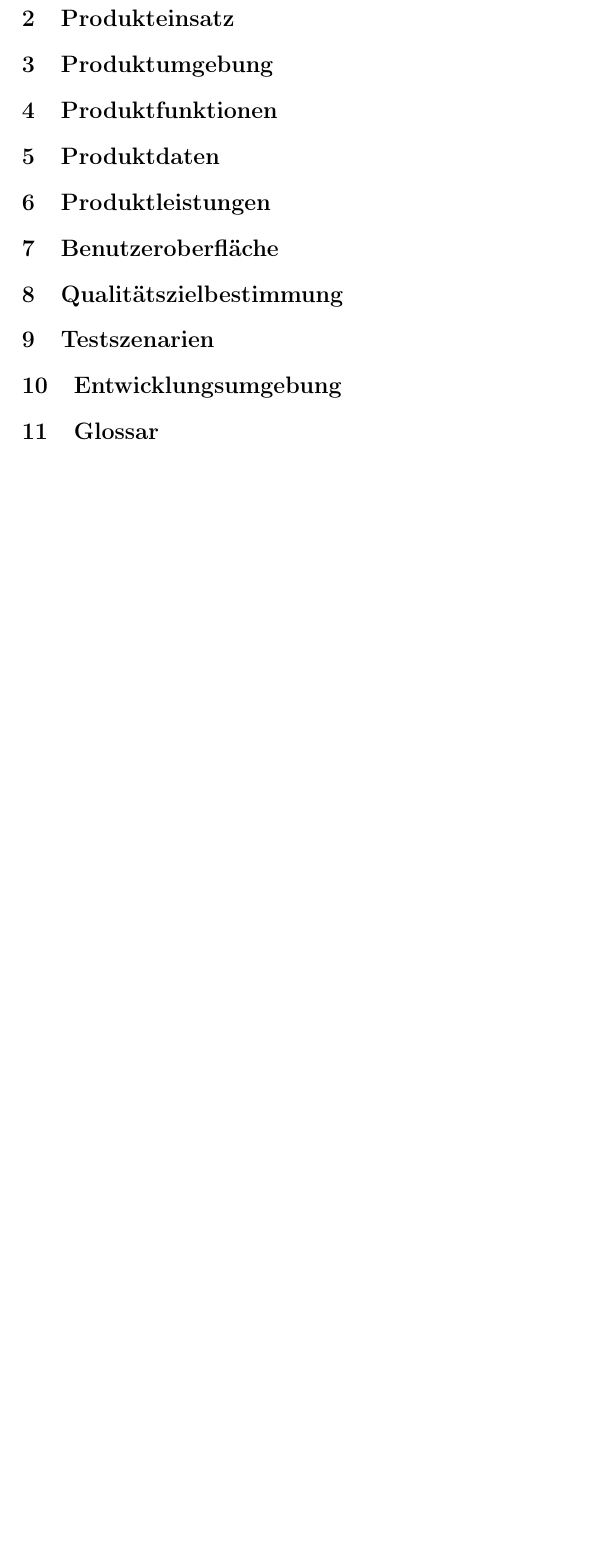
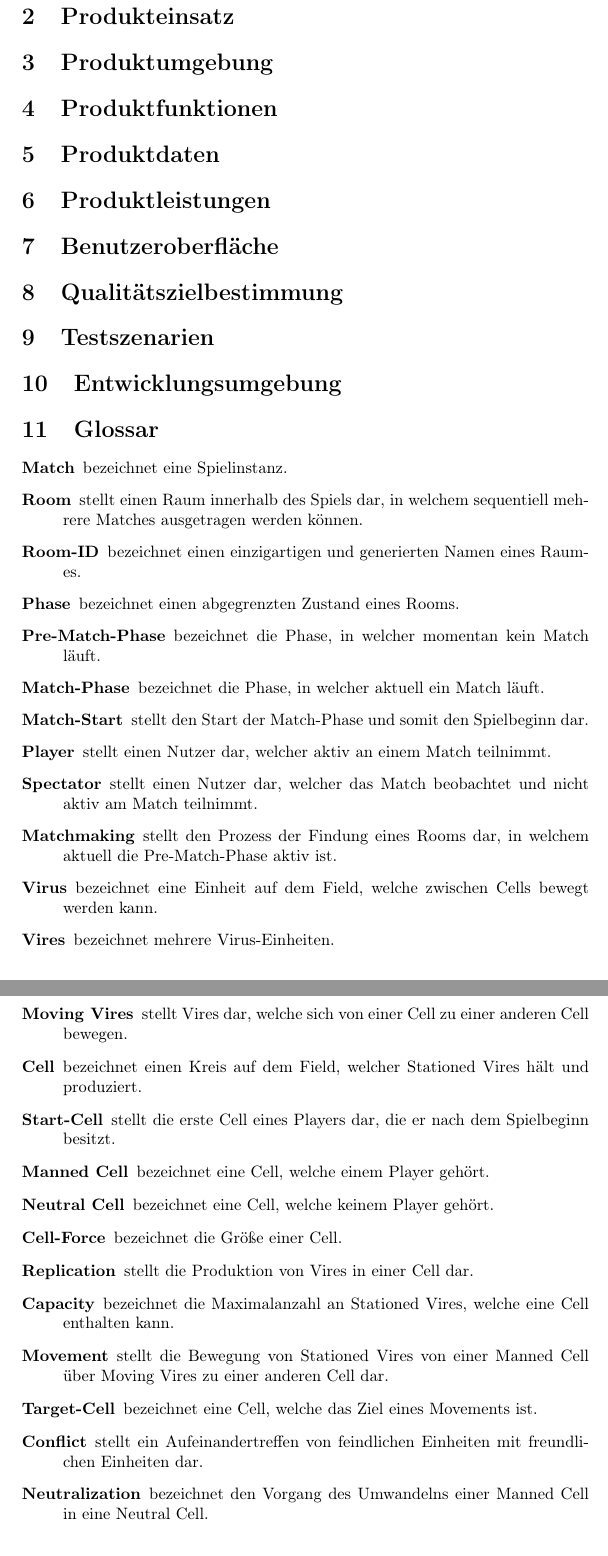
Before and after one commit to Leemyy/vires, a LaTeX paper (doc/fsd/vires.tex, which reads doc/fsd/glossar.tex): part of page 4 of 4 before the commit and two parts of pages 4 and 5 of 5 after it, the two joined at a grey line, cut so that both start at the same text, the shorter picture padded with empty space. Compiled offline with pdfLaTeX.

Commit message:
Added Glossar

```diff
--- a/doc/fsd/glossar.tex
+++ b/doc/fsd/glossar.tex
@@ -1 +1,29 @@
 \section{Glossar}
+\label{sec:glossar}
+\begin{description}
+	\item[Match] bezeichnet eine Spielinstanz.
+	\item[Room] stellt einen Raum innerhalb des Spiels dar, in welchem sequentiell mehrere Matches ausgetragen werden können.
+	\item[Room-ID] bezeichnet einen einzigartigen und generierten Namen eines Raumes.
+	\item[Phase] bezeichnet einen abgegrenzten Zustand eines Rooms.
+	\item[Pre-Match-Phase] bezeichnet die Phase, in welcher momentan kein Match läuft.
+	\item[Match-Phase] bezeichnet die Phase, in welcher aktuell ein Match läuft.
+	\item[Match-Start] stellt den Start der Match-Phase und somit den Spielbeginn dar.
+	\item[Player] stellt einen Nutzer dar, welcher aktiv an einem Match teilnimmt.
+	\item[Spectator] stellt einen Nutzer dar, welcher das Match beobachtet und nicht aktiv am Match teilnimmt.
+	\item[Matchmaking] stellt den Prozess der Findung eines Rooms dar, in welchem aktuell die Pre-Match-Phase aktiv ist.
+	\item[Virus] bezeichnet eine Einheit auf dem Field, welche zwischen Cells bewegt werden kann.
+	\item[Vires] bezeichnet mehrere Virus-Einheiten.
+	\item[Stationed Vires] stellt Vires dar, welche sich in einer Cell befinden.
+	\item[Moving Vires] stellt Vires dar, welche sich von einer Cell zu einer anderen Cell bewegen.
+	\item[Cell] bezeichnet einen Kreis auf dem Field, welcher Stationed Vires hält und produziert.
+	\item[Start-Cell] stellt die erste Cell eines Players dar, die er nach dem Spielbeginn besitzt.
+	\item[Manned Cell] bezeichnet eine Cell, welche einem Player gehört.
+	\item[Neutral Cell] bezeichnet eine Cell, welche keinem Player gehört.
+	\item[Cell-Force] bezeichnet die Größe einer Cell.
+	\item[Replication] stellt die Produktion von Vires in einer Cell dar.
+	\item[Capacity] bezeichnet die Maximalanzahl an Stationed Vires, welche eine Cell enthalten kann.
+	\item[Movement] stellt die Bewegung von Stationed Vires von einer Manned Cell über Moving Vires zu einer anderen Cell dar.
+	\item[Target-Cell] bezeichnet eine Cell, welche das Ziel eines Movements ist.
+	\item[Conflict] stellt ein Aufeinandertreffen von feindlichen Einheiten mit freundlichen Einheiten dar.
+	\item[Neutralization] bezeichnet den Vorgang des Umwandelns einer Manned Cell in eine Neutral Cell.
+\end{description}
```
